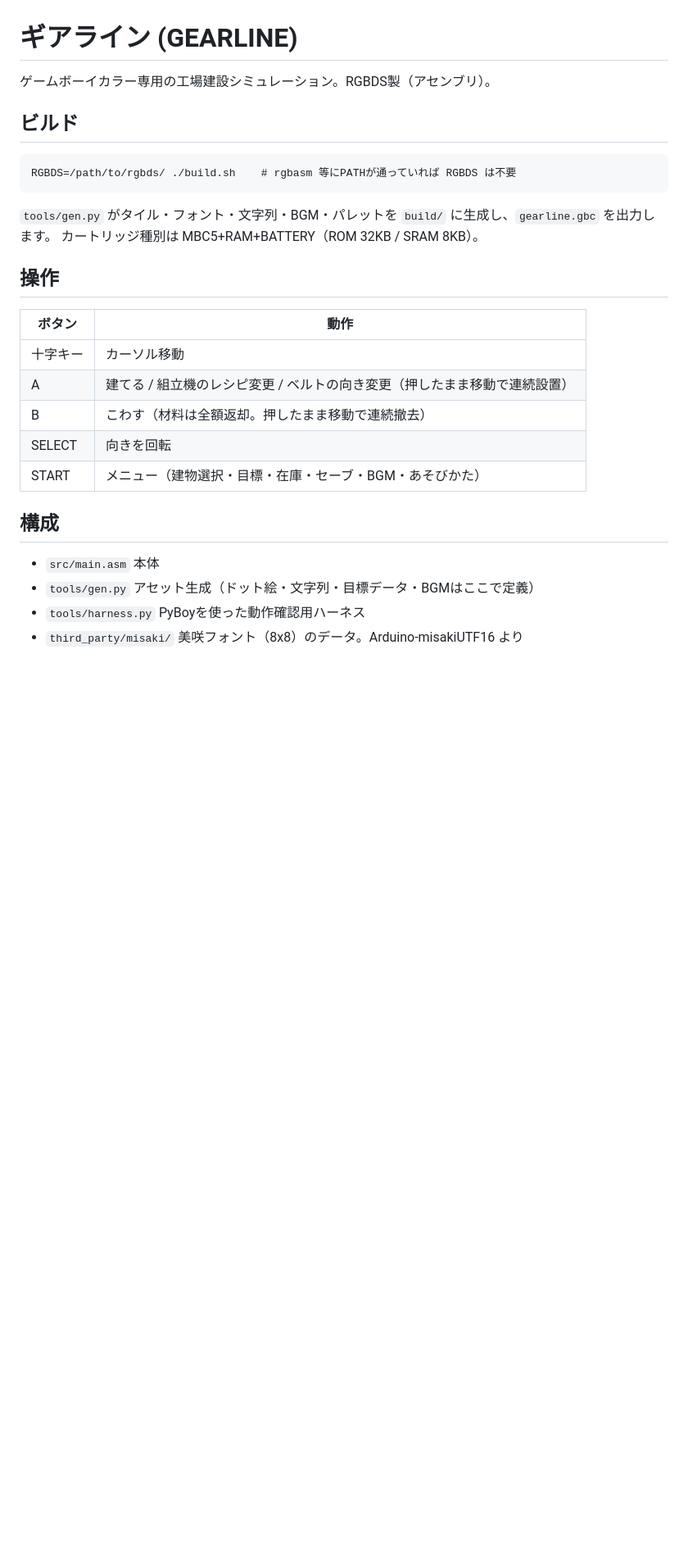
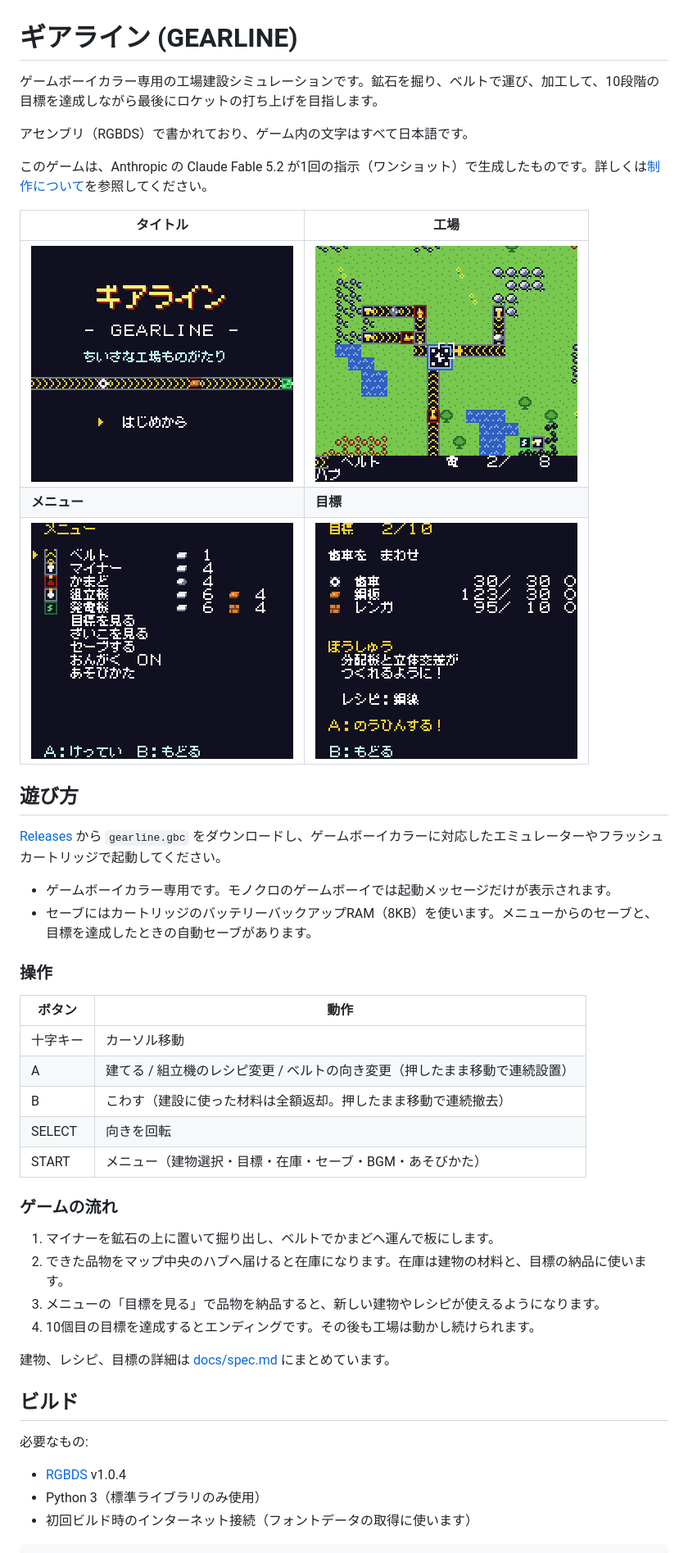
Before and after one commit to drago-suzuki58/gearline-gbc, a Markdown page: README.md, the part around one of its changes. Shown at 82% size. Drawn GitHub-style; pictures changed too: docs/images/factory.png (added), docs/images/goal.png (added), docs/images/menu.png (added); blank space fills up the shorter version.

```diff
--- a/README.md
+++ b/README.md
@@ -1,27 +1,48 @@
 # ギアライン (GEARLINE)
 
-ゲームボーイカラー専用の工場建設シミュレーション。RGBDS製（アセンブリ）。
+ゲームボーイカラー専用の工場建設シミュレーションです。鉱石を掘り、ベルトで運び、加工して、10段階の目標を達成しながら最後にロケットの打ち上げを目指します。
 
-## ビルド
+アセンブリ（RGBDS）で書かれており、ゲーム内の文字はすべて日本語です。
 
-    RGBDS=/path/to/rgbds/ ./build.sh    # rgbasm 等にPATHが通っていれば RGBDS は不要
+このゲームは、Anthropic の Claude Fable 5.2 が1回の指示（ワンショット）で生成したものです。詳しくは[制作について](#制作について)を参照してください。
 
-`tools/gen.py` がタイル・フォント・文字列・BGM・パレットを `build/` に生成し、`gearline.gbc` を出力します。
-カートリッジ種別は MBC5+RAM+BATTERY（ROM 32KB / SRAM 8KB）。
+| タイトル | 工場 |
+|---|---|
+| ![タイトル画面](docs/images/title.png) | ![工場の画面](docs/images/factory.png) |
+| **メニュー** | **目標** |
+| ![メニュー画面](docs/images/menu.png) | ![目標画面](docs/images/goal.png) |
 
-## 操作
+## 遊び方
+
+[Releases](../../releases) から `gearline.gbc` をダウンロードし、ゲームボーイカラーに対応したエミュレーターやフラッシュカートリッジで起動してください。
+
+- ゲームボーイカラー専用です。モノクロのゲームボーイでは起動メッセージだけが表示されます。
+- セーブにはカートリッジのバッテリーバックアップRAM（8KB）を使います。メニューからのセーブと、目標を達成したときの自動セーブがあります。
+
+### 操作
 
 | ボタン | 動作 |
 |---|---|
 | 十字キー | カーソル移動 |
 | A | 建てる / 組立機のレシピ変更 / ベルトの向き変更（押したまま移動で連続設置） |
-| B | こわす（材料は全額返却。押したまま移動で連続撤去） |
+| B | こわす（建設に使った材料は全額返却。押したまま移動で連続撤去） |
 | SELECT | 向きを回転 |
 | START | メニュー（建物選択・目標・在庫・セーブ・BGM・あそびかた） |
 
-## 構成
+### ゲームの流れ
 
-- `src/main.asm` 本体
-- `tools/gen.py` アセット生成（ドット絵・文字列・目標データ・BGMはここで定義）
-- `tools/harness.py` PyBoyを使った動作確認用ハーネス
-- `third_party/misaki/` 美咲フォント（8x8）のデータ。Arduino-misakiUTF16 より
+1. マイナーを鉱石の上に置いて掘り出し、ベルトでかまどへ運んで板にします。
+2. できた品物をマップ中央のハブへ届けると在庫になります。在庫は建物の材料と、目標の納品に使います。
+3. メニューの「目標を見る」で品物を納品すると、新しい建物やレシピが使えるようになります。
+4. 10個目の目標を達成するとエンディングです。その後も工場は動かし続けられます。
+
+建物、レシピ、目標の詳細は [docs/spec.md](docs/spec.md) にまとめています。
+
+## ビルド
+
+必要なもの:
+
+- [RGBDS](https://rgbds.gbdev.io/) v1.0.4
+- Python 3（標準ライブラリのみ使用）
+- 初回ビルド時のインターネット接続（フォントデータの取得に使います）
+
```
Also changed, not shown: other parts of README.md (+58 -0 lines), AGENTS.md (added, +25 -0 lines), docs/spec.md (added, +164 -0 lines), 5 other files.
